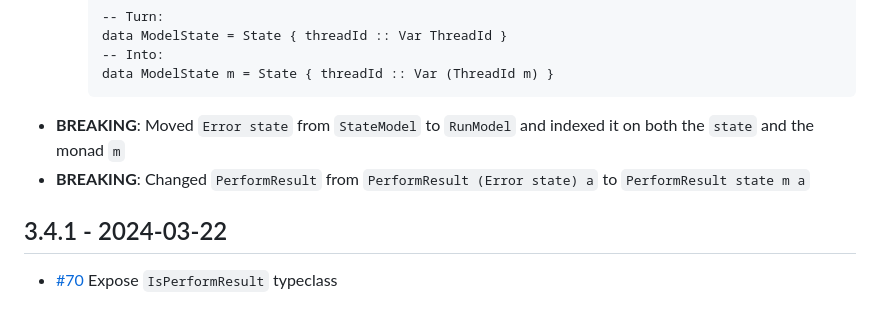
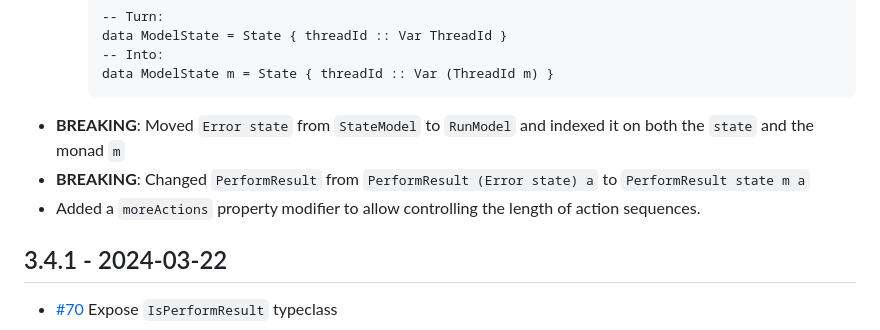
Before and after one commit to input-output-hk/quickcheck-dynamic, a Markdown page: quickcheck-dynamic/CHANGELOG.md, the part around the change. Drawn GitHub-style.

Commit message:
Note in changelog

````diff
--- a/quickcheck-dynamic/CHANGELOG.md
+++ b/quickcheck-dynamic/CHANGELOG.md
@@ -20,6 +20,7 @@ changes.
     ```
 * **BREAKING**: Moved `Error state` from `StateModel` to `RunModel` and indexed it on both the `state` and the monad `m`
 * **BREAKING**: Changed `PerformResult` from `PerformResult (Error state) a` to `PerformResult state m a`
+* Added a `moreActions` property modifier to allow controlling the length of action sequences.
 
 ## 3.4.1 - 2024-03-22
 
````
